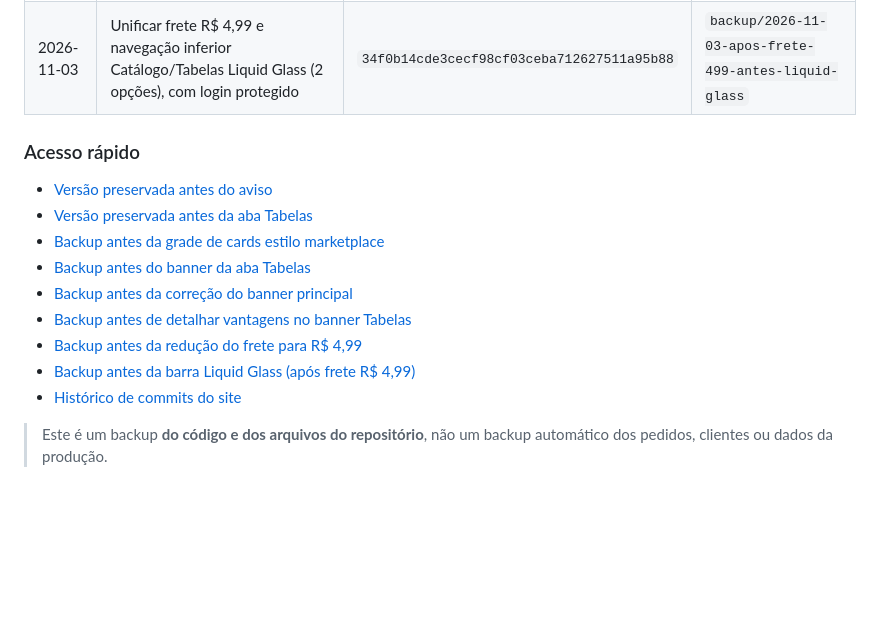
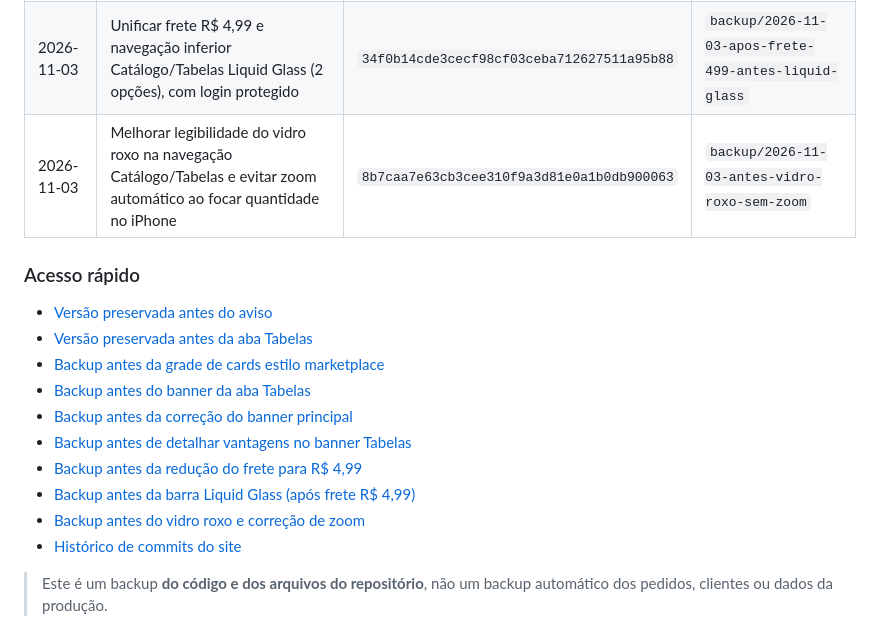
Before and after one commit to ubadoces-cell/uba-revendedores, a Markdown page: HISTORICO_DE_VERSOES.md, the part around the change. Rendered like a GitHub page; blank space fills up the shorter version.

Commit message:
Registrar backup anterior aos ajustes de legibilidade e foco no celular

```diff
--- a/HISTORICO_DE_VERSOES.md
+++ b/HISTORICO_DE_VERSOES.md
@@ -22,6 +22,7 @@ Este arquivo documenta as cópias de segurança do site antes de alterações, p
 | 2026-11-03 | Detalhar as vantagens no banner principal quando abrir Tabelas: exemplo de lucro bruto, comparativo de preços, vantagens e segmentos de revenda | `18db61f32a48f191c04495c64850cfa6eee1ef88` | `backup/2026-11-03-antes-vantagens-hero-tabelas` |
 | 2026-11-03 | Frete fixo alterado de R$ 5,00 para R$ 4,99 nos bairros atendidos de Limoeiro do Norte, incluindo banner, API, checkout e Pix | `a193acec61206eafb08191a31000945818484a16` | `backup/2026-11-03-antes-frete-499` |
 | 2026-11-03 | Unificar frete R$ 4,99 e navegação inferior Catálogo/Tabelas Liquid Glass (2 opções), com login protegido | `34f0b14cde3cecf98cf03ceba712627511a95b88` | `backup/2026-11-03-apos-frete-499-antes-liquid-glass` |
+| 2026-11-03 | Melhorar legibilidade do vidro roxo na navegação Catálogo/Tabelas e evitar zoom automático ao focar quantidade no iPhone | `8b7caa7e63cb3cee310f9a3d81e0a1b0db900063` | `backup/2026-11-03-antes-vidro-roxo-sem-zoom` |
 
 ### Acesso rápido
 
@@ -33,6 +34,7 @@ Este arquivo documenta as cópias de segurança do site antes de alterações, p
 - [Backup antes de detalhar vantagens no banner Tabelas](https://github.com/ubadoces-cell/uba-revendedores/tree/backup/2026-11-03-antes-vantagens-hero-tabelas)
 - [Backup antes da redução do frete para R$ 4,99](https://github.com/ubadoces-cell/uba-revendedores/tree/backup/2026-11-03-antes-frete-499)
 - [Backup antes da barra Liquid Glass (após frete R$ 4,99)](https://github.com/ubadoces-cell/uba-revendedores/tree/backup/2026-11-03-apos-frete-499-antes-liquid-glass)
+- [Backup antes do vidro roxo e correção de zoom](https://github.com/ubadoces-cell/uba-revendedores/tree/backup/2026-11-03-antes-vidro-roxo-sem-zoom)
 - [Histórico de commits do site](https://github.com/ubadoces-cell/uba-revendedores/commits/main/)
 
 > Este é um backup **do código e dos arquivos do repositório**, não um backup automático dos pedidos, clientes ou dados da produção.
```
